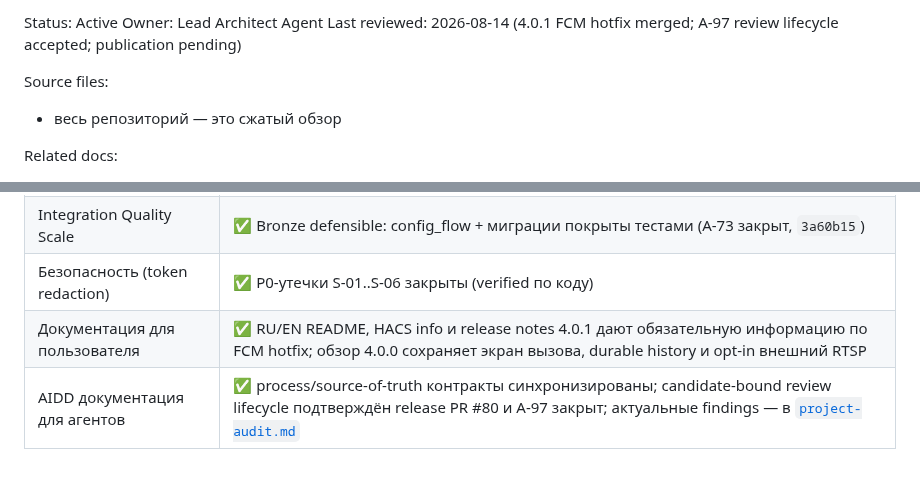
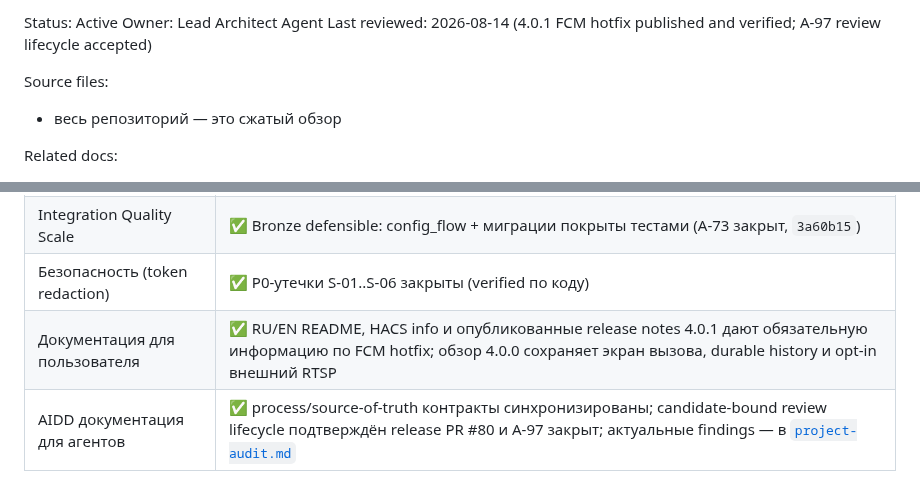
Before and after one commit to gentslava/elektronny-gorod, a Markdown page: docs/summary.md, 2 parts joined by grey strips. Drawn GitHub-style.

```diff
--- a/docs/summary.md
+++ b/docs/summary.md
@@ -1,4 +1,4 @@
-Status: Active Owner: Lead Architect Agent Last reviewed: 2026-08-14 (4.0.1 FCM hotfix merged; A-97 review lifecycle accepted; publication pending)
+Status: Active Owner: Lead Architect Agent Last reviewed: 2026-08-14 (4.0.1 FCM hotfix published and verified; A-97 review lifecycle accepted)
 
 Source files:
 - весь репозиторий — это сжатый обзор
@@ -44,7 +44,7 @@ Home Assistant **custom integration** [`elektronny_gorod`](../custom_components/
 | Реальные тесты | ✅ pytest CI и локальный gate настроены; актуальные команды, состав и последний baseline — в [`testing/strategy.md`](testing/strategy.md) |
 | Integration Quality Scale | ✅ Bronze defensible: config_flow + миграции покрыты тестами (A-73 закрыт, `3a60b15`) |
 | Безопасность (token redaction) | ✅ P0-утечки S-01..S-06 закрыты (verified по коду) |
-| Документация для пользователя | ✅ RU/EN README, HACS info и release notes 4.0.1 дают обязательную информацию по FCM hotfix; обзор 4.0.0 сохраняет экран вызова, durable history и opt-in внешний RTSP |
+| Документация для пользователя | ✅ RU/EN README, HACS info и опубликованные release notes 4.0.1 дают обязательную информацию по FCM hotfix; обзор 4.0.0 сохраняет экран вызова, durable history и opt-in внешний RTSP |
 | AIDD документация для агентов | ✅ process/source-of-truth контракты синхронизированы; candidate-bound review lifecycle подтверждён release PR #80 и A-97 закрыт; актуальные findings — в [`project-audit.md`](audit/project-audit.md) |
 
 Этот обзор фиксирует возможности и риски, но не владеет живым количеством тестов. Единственный источник текущего test baseline — [`testing/strategy.md`](testing/strategy.md); evidence закрытых findings хранится в [`project-audit.md`](audit/project-audit.md).
```
Also changed, not shown: docs/roadmap.md (+2 -2 lines).
